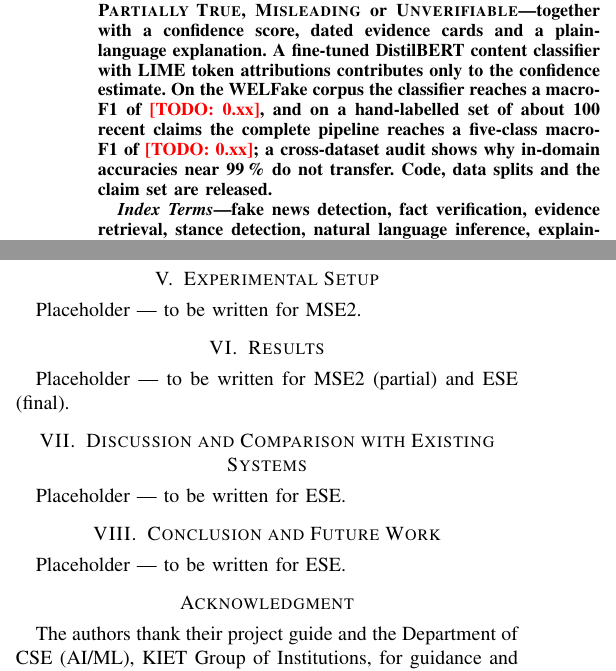
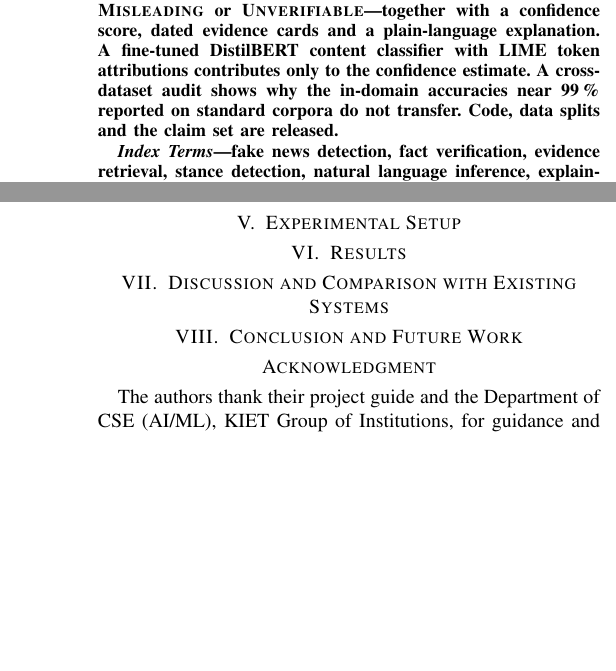
Before and after one commit to badnikhil/fake-news-detector, a LaTeX paper (paper/main.tex): two parts of the columns of pages 1 and 3 of 4, joined at a grey line, cut so that both start at the same text, the shorter picture padded with empty space. Compiled offline with pdfLaTeX.

Commit message:
Paper: remove draft banner, placeholder result numbers and stub body text
- drop 'Draft v0.1 -- MSE1' title banner
- abstract no longer cites unmeasured macro-F1 placeholders
- remove 'Placeholder --- to be written' lines under stub sections III-VIII
- %TODO comments for MSE2/ESE kept (invisible in the PDF)

Co-Authored-By: Claude Opus 5 (1M context) <noreply@anthropic.com>
Claude-Session: https://claude.ai/code/session_01Hueq61qLiRBvh5qjvapUD5

```diff
--- a/paper/main.tex
+++ b/paper/main.tex
@@ -39,8 +37,8 @@ KIET Group of Institutions, Ghaziabad, Uttar Pradesh, India\\
 \maketitle
 
 \begin{abstract}
-%TODO(ESE): every number below is a PLACEHOLDER; replace with measured results from docs/results/ before submission.
-Most automatic ``fake news'' detectors are binary text classifiers: they learn how fabricated articles tend to be written rather than whether the claims in them are true, so they cannot explain a verdict, cannot describe an item that is only partly wrong or true-but-out-of-date, and cannot admit that they do not know. We present a compact, fully open-source verification pipeline that can run on a student laptop. Given a headline, an article or a URL, the system extracts check-worthy claims, retrieves evidence from free online sources and from an offline index of fact-checked statements, labels the stance of every evidence passage with a natural-language-inference cross-encoder, compares publication dates to detect old news recirculated as ``breaking'', and fuses these signals with transparent rules into one of five verdicts---\cls{Real}, \cls{Fake}, \cls{Partially True}, \cls{Misleading} or \cls{Unverifiable}---together with a confidence score, dated evidence cards and a plain-language explanation. A fine-tuned DistilBERT content classifier with LIME token attributions contributes only to the confidence estimate. On the WELFake corpus the classifier reaches a macro-F1 of \todo{0.xx}, and on a hand-labelled set of about 100 recent claims the complete pipeline reaches a five-class macro-F1 of \todo{0.xx}; a cross-dataset audit shows why in-domain accuracies near 99\,\% do not transfer. Code, data splits and the claim set are released.
+%TODO(ESE): add the measured headline numbers (classifier macro-F1, end-to-end 5-class macro-F1) once trained.
+Most automatic ``fake news'' detectors are binary text classifiers: they learn how fabricated articles tend to be written rather than whether the claims in them are true, so they cannot explain a verdict, cannot describe an item that is only partly wrong or true-but-out-of-date, and cannot admit that they do not know. We present a compact, fully open-source verification pipeline that can run on a student laptop. Given a headline, an article or a URL, the system extracts check-worthy claims, retrieves evidence from free online sources and from an offline index of fact-checked statements, labels the stance of every evidence passage with a natural-language-inference cross-encoder, compares publication dates to detect old news recirculated as ``breaking'', and fuses these signals with transparent rules into one of five verdicts---\cls{Real}, \cls{Fake}, \cls{Partially True}, \cls{Misleading} or \cls{Unverifiable}---together with a confidence score, dated evidence cards and a plain-language explanation. A fine-tuned DistilBERT content classifier with LIME token attributions contributes only to the confidence estimate. A cross-dataset audit shows why the in-domain accuracies near 99\,\% reported on standard corpora do not transfer. Code, data splits and the claim set are released.
 \end{abstract}
 
 \begin{IEEEkeywords}
@@ -145,7 +141,6 @@ Placeholder --- to be written for MSE2.
 %% ===========================================================================
 %TODO(MSE2): splits, hyper-parameter grids (TF-IDF models via GridSearchCV; DistilBERT 6-config grid lr x max_len),
 %TODO(MSE2): hardware (RTX 3050 4 GB fp16 / CPU path), metrics (accuracy, P/R, macro-F1, ROC-AUC, latency).
-Placeholder --- to be written for MSE2.
 
 %% ===========================================================================
 \section{Results}\label{sec:results}
@@ -153,21 +148,18 @@ Placeholder --- to be written for MSE2.
 %TODO(MSE2 partial, ESE final): classifier table, cross-dataset WELFake<->ISOT with artefact-removal ablation,
 %TODO(ESE): stance accuracy on FEVER subset, end-to-end 5-class results on the Live Claims Set,
 %TODO(ESE): ablation (classifier-only / +evidence / +temporal / offline-only), latency table, confusion matrices.
-Placeholder --- to be written for MSE2 (partial) and ESE (final).
 
 %% ===========================================================================
 \section{Discussion and Comparison with Existing Systems}\label{sec:discussion}
 %% ===========================================================================
 %TODO(ESE): comparison table (master doc Section 19), error analysis of >= 20 items, five case studies, limitations
 %TODO(ESE): (English only, search-bound latency, dependence on fact-checker coverage, rule brittleness).
-Placeholder --- to be written for ESE.
 
 %% ===========================================================================
 \section{Conclusion and Future Work}\label{sec:conclusion}
 %% ===========================================================================
 %TODO(ESE): summarise findings against objectives O1-O8; future work: Hindi/Hinglish via translation, image OCR,
 %TODO(ESE): learned fusion, CLEF CheckThat! participation.
-Placeholder --- to be written for ESE.
 
 %% ===========================================================================
 \section*{Acknowledgment}
```
Also changed, not shown: paper/main.pdf, paper/main.tex (6 more changed lines).
